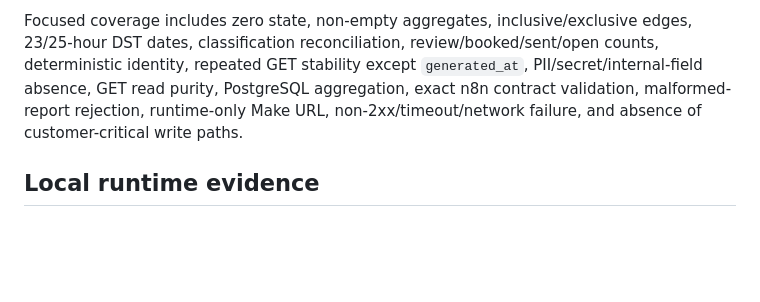
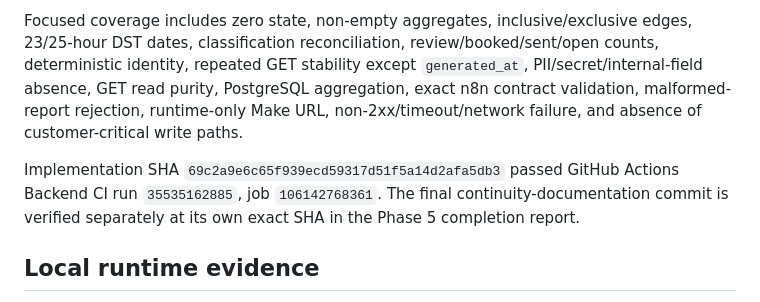
Before and after one commit to kabbersokhi-boop/client-lead-intake-booking-recovery-automation, a Markdown page: docs/phase-5-verification.md, the part around the change. Rendered like a GitHub page; blank space fills up the shorter version.

```diff
--- a/docs/phase-5-verification.md
+++ b/docs/phase-5-verification.md
@@ -140,6 +140,10 @@ repeated GET stability except `generated_at`, PII/secret/internal-field absence,
 PostgreSQL aggregation, exact n8n contract validation, malformed-report rejection, runtime-only
 Make URL, non-2xx/timeout/network failure, and absence of customer-critical write paths.
 
+Implementation SHA `69c2a9e6c65f939ecd59317d51f5a14d2afa5db3` passed GitHub Actions
+Backend CI run `35535162885`, job `106142768361`. The final continuity-documentation commit is
+verified separately at its own exact SHA in the Phase 5 completion report.
+
 ## Local runtime evidence
 
 The rebuilt existing backend returned HTTP 200 for the authenticated reporting endpoint and HTTP
```
Also changed, not shown: docs/project-handover.md (+8 -2 lines).
